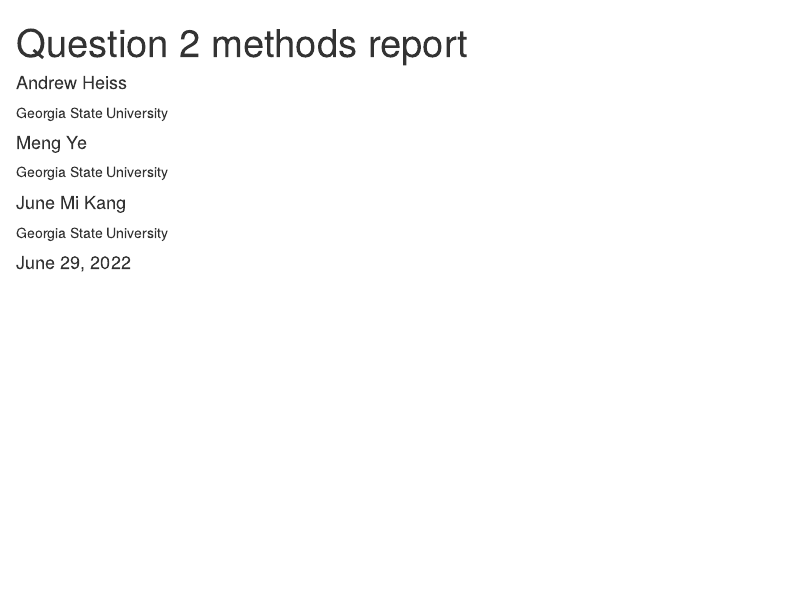
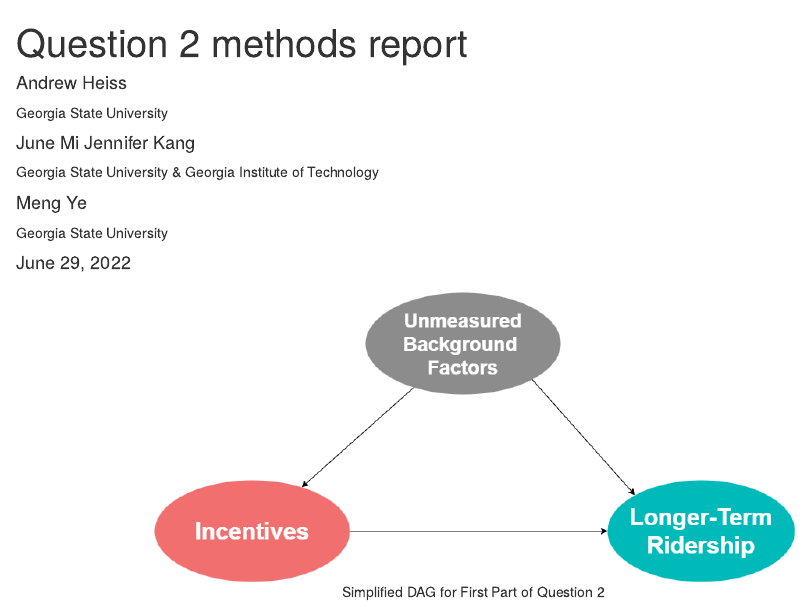
Before and after one commit to andrewheiss/king-county-final, an R Markdown document (question2_methods_DC121.Rmd): the page in a window 1100 px wide, from its top. Rendered offline with R 4.5, knitr and Pandoc, with nearby package versions.

Commit message:
bootstrap q2 report
added figures

````diff
--- a/question2_methods_DC121.Rmd
+++ b/question2_methods_DC121.Rmd
@@ -4,8 +4,13 @@
 author:
 - name: Andrew Heiss
   affiliation: Georgia State University
+- name: June Mi Jennifer Kang
+  affiliation: Georgia State University & Georgia Institute of Technology
 - name: Meng Ye
   affiliation: Georgia State University
-- name: June Mi Kang
-  affiliation: Georgia State University
 ---
+
+
+```{r ssa-logo, fig.align = 'center', out.width = "70%", fig.cap = "Simplified DAG for First Part of Question 2", echo=FALSE}
+knitr::include_graphics(here::here("figures", "dag1.drawio.png"))
+```
````
Also changed, not shown: figures/dag1.drawio.png (added), figures/eda_q2_mosaic_load_after_six.png (added), figures/eda_q2_refill_amount.png (added), figures/eda_q2_refill_amount_avg.png (added), figures/model_q2a_1_comparisons.png (added), figures/model_q2a_2_comparisons.png (added), figures/model_q2a_3_comparisons.png (added), figures/model_q2b_comparisons.png (added), figures/model_q2c_4_comparisons.png (added).
